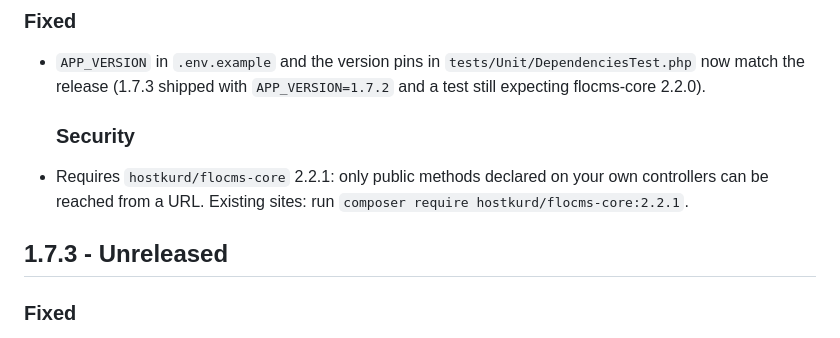
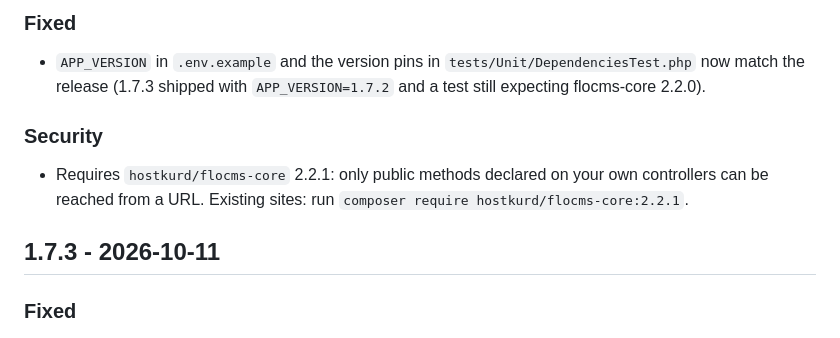
Before and after one commit to hostkurd/FloCMS, a Markdown page: CHANGELOG.md, the part around the change. GitHub-like rendering.

Commit message:
Revise CHANGELOG for version 1.7.3 release
Updated CHANGELOG to reflect version 1.7.3 release and security requirements.

```diff
--- a/CHANGELOG.md
+++ b/CHANGELOG.md
@@ -7,12 +7,12 @@
   `tests/Unit/DependenciesTest.php` now match the release (1.7.3 shipped
   with `APP_VERSION=1.7.2` and a test still expecting flocms-core 2.2.0).
 
-  ### Security
+### Security
 - Requires `hostkurd/flocms-core` 2.2.1: only public methods declared on your
   own controllers can be reached from a URL. Existing sites: run
   `composer require hostkurd/flocms-core:2.2.1`.
 
-## 1.7.3 - Unreleased
+## 1.7.3 - 2026-10-11
 
 ### Fixed
 - **Admin home.** Logging in (and logging out) redirects to `/admin/`, which
```
